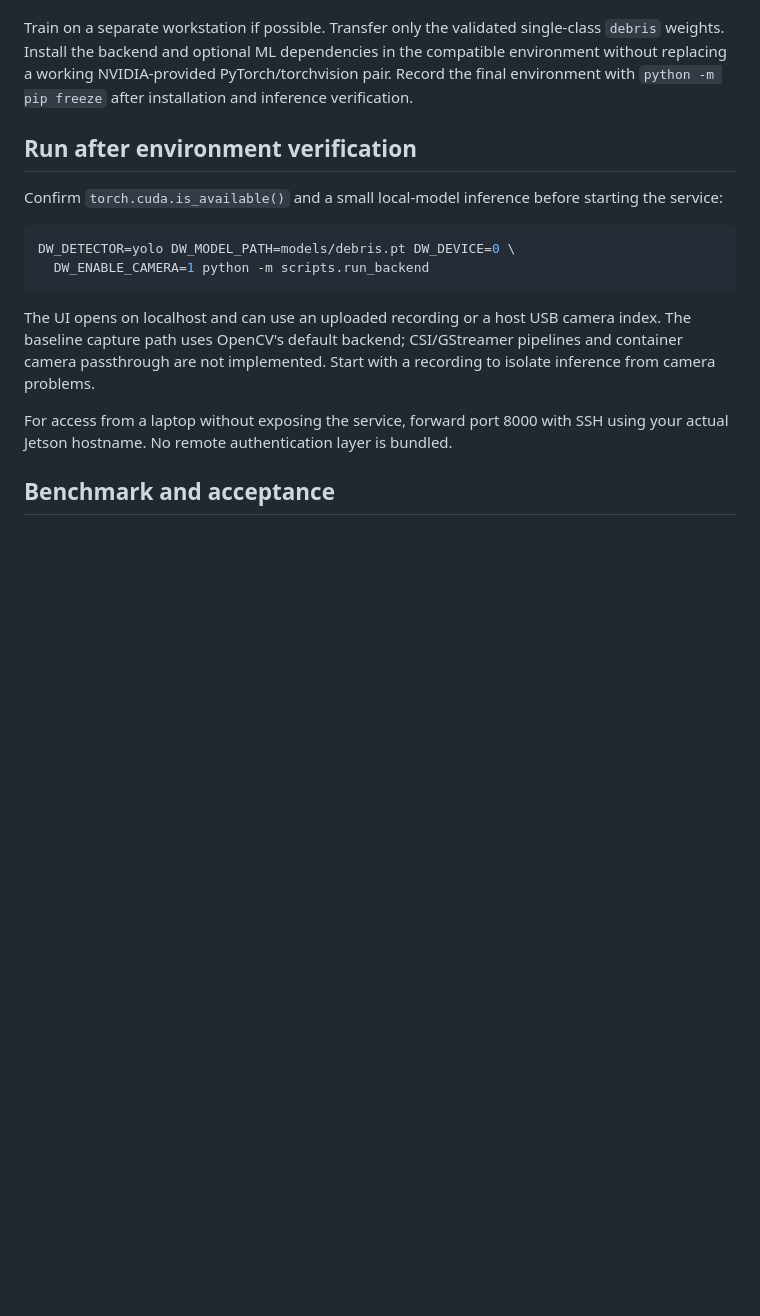
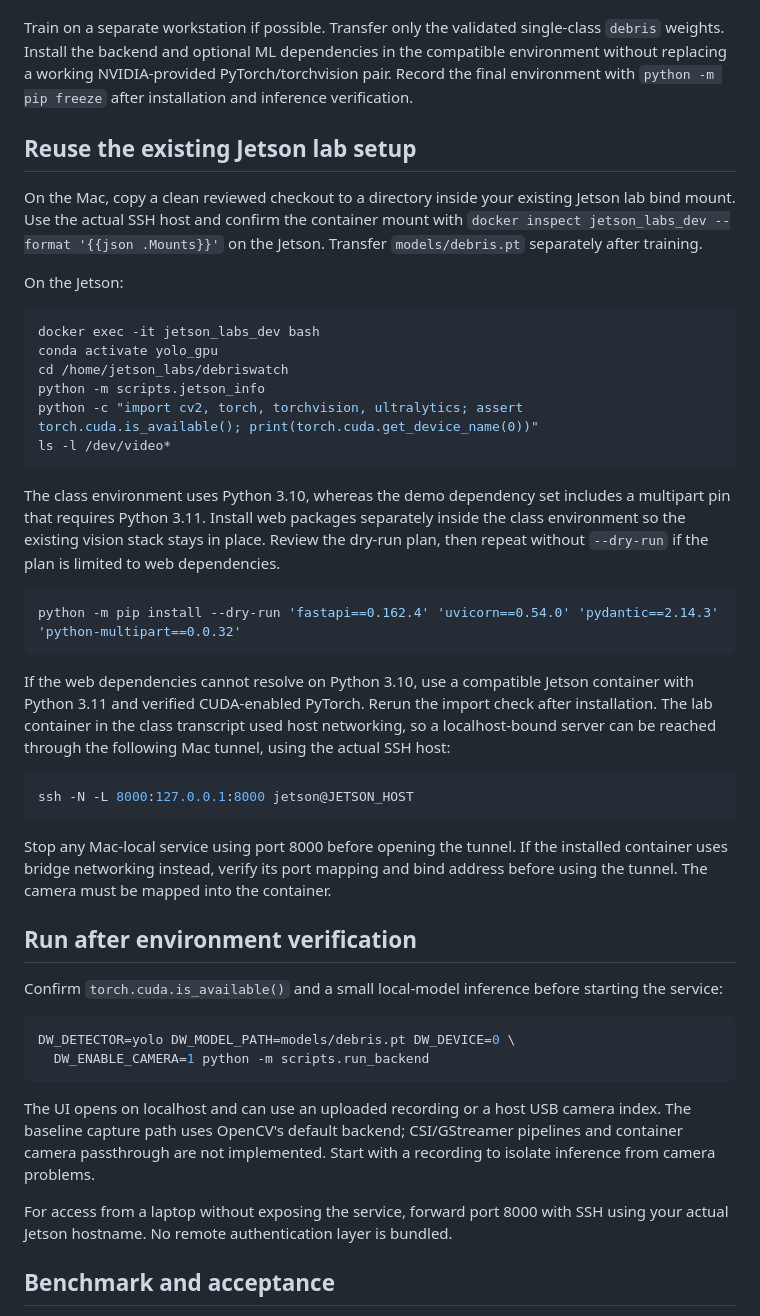
Before and after one commit to ekushal02/debriswatch, a Markdown page: docs/jetson.md, the part around the change. Rendered like a GitHub page; blank space fills up the shorter version.

````diff
--- a/docs/jetson.md
+++ b/docs/jetson.md
@@ -19,6 +19,35 @@ Use the official [Ultralytics Jetson installation guide](https://docs.ultralytic
 This application targets Python 3.11/3.12 for its validated CPU setup. Older Jetson installations can have substantially older Python versions; do not assume the stock system Python can install these pins. Choose a supported container/Python environment, or adapt and retest dependency pins. Do not upgrade the board OS or overwrite its CUDA stack just to match the demo Dockerfile.
 
 Train on a separate workstation if possible. Transfer only the validated single-class `debris` weights. Install the backend and optional ML dependencies in the compatible environment without replacing a working NVIDIA-provided PyTorch/torchvision pair. Record the final environment with `python -m pip freeze` after installation and inference verification.
+
+## Reuse the existing Jetson lab setup
+
+On the Mac, copy a clean reviewed checkout to a directory inside your existing Jetson lab bind mount. Use the actual SSH host and confirm the container mount with `docker inspect jetson_labs_dev --format '{{json .Mounts}}'` on the Jetson. Transfer `models/debris.pt` separately after training.
+
+On the Jetson:
+
+```bash
+docker exec -it jetson_labs_dev bash
+conda activate yolo_gpu
+cd /home/jetson_labs/debriswatch
+python -m scripts.jetson_info
+python -c "import cv2, torch, torchvision, ultralytics; assert torch.cuda.is_available(); print(torch.cuda.get_device_name(0))"
+ls -l /dev/video*
+```
+
+The class environment uses Python 3.10, whereas the demo dependency set includes a multipart pin that requires Python 3.11. Install web packages separately inside the class environment so the existing vision stack stays in place. Review the dry-run plan, then repeat without `--dry-run` if the plan is limited to web dependencies.
+
+```bash
+python -m pip install --dry-run 'fastapi==0.162.4' 'uvicorn==0.54.0' 'pydantic==2.14.3' 'python-multipart==0.0.32'
+```
+
+If the web dependencies cannot resolve on Python 3.10, use a compatible Jetson container with Python 3.11 and verified CUDA-enabled PyTorch. Rerun the import check after installation. The lab container in the class transcript used host networking, so a localhost-bound server can be reached through the following Mac tunnel, using the actual SSH host:
+
+```bash
+ssh -N -L 8000:127.0.0.1:8000 jetson@JETSON_HOST
+```
+
+Stop any Mac-local service using port 8000 before opening the tunnel. If the installed container uses bridge networking instead, verify its port mapping and bind address before using the tunnel. The camera must be mapped into the container.
 
 ## Run after environment verification
 
````
Also changed, not shown: README.md (+59 -33 lines), docs/final_submission.md (added, +69 -0 lines), docs/media/demo-priority.jpg (added), docs/media/jetson-fod-prediction.jpg (added), 9 other files.
